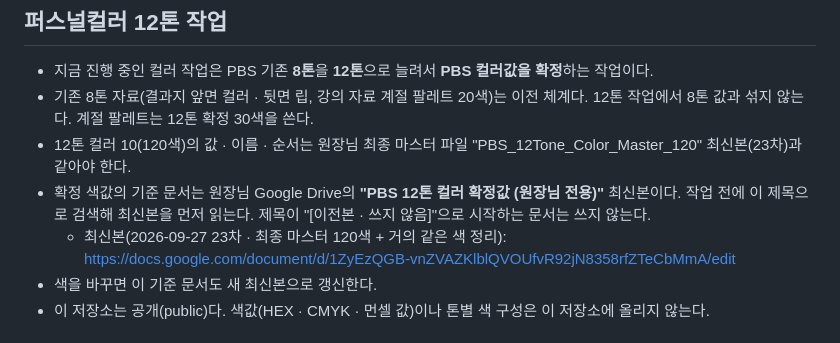
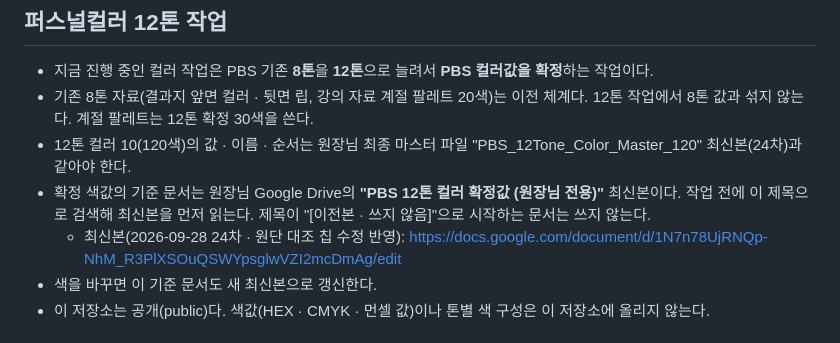
Before and after one commit to sugi2494-ship-it/pbs-child-global, a Markdown page: CLAUDE.md, the part around the change. Rendered like a GitHub page.

Commit message:
CLAUDE.md: 12톤 컬러 기준 문서를 24차 최신본으로 갱신
Co-Authored-By: Claude Opus 5.5 <noreply@anthropic.com>
Claude-Session: https://claude.ai/code/session_01UBfQbBPGSPUPw6zbHtrzDJ

```diff
--- a/CLAUDE.md
+++ b/CLAUDE.md
@@ -3,9 +3,9 @@
 ## 퍼스널컬러 12톤 작업
 - 지금 진행 중인 컬러 작업은 PBS 기존 **8톤**을 **12톤**으로 늘려서 **PBS 컬러값을 확정**하는 작업이다.
 - 기존 8톤 자료(결과지 앞면 컬러 · 뒷면 립, 강의 자료 계절 팔레트 20색)는 이전 체계다. 12톤 작업에서 8톤 값과 섞지 않는다. 계절 팔레트는 12톤 확정 30색을 쓴다.
-- 12톤 컬러 10(120색)의 값 · 이름 · 순서는 원장님 최종 마스터 파일 "PBS_12Tone_Color_Master_120" 최신본(23차)과 같아야 한다.
+- 12톤 컬러 10(120색)의 값 · 이름 · 순서는 원장님 최종 마스터 파일 "PBS_12Tone_Color_Master_120" 최신본(24차)과 같아야 한다.
 - 확정 색값의 기준 문서는 원장님 Google Drive의 **"PBS 12톤 컬러 확정값 (원장님 전용)"** 최신본이다. 작업 전에 이 제목으로 검색해 최신본을 먼저 읽는다. 제목이 "[이전본 · 쓰지 않음]"으로 시작하는 문서는 쓰지 않는다.
-  - 최신본(2026-09-27 23차 · 최종 마스터 120색 + 거의 같은 색 정리): https://docs.google.com/document/d/1ZyEzQGB-vnZVAZKlblQVOUfvR92jN8358rfZTeCbMmA/edit
+  - 최신본(2026-09-28 24차 · 원단 대조 칩 수정 반영): https://docs.google.com/document/d/1N7n78UjRNQp-NhM_R3PlXSOuQSWYpsglwVZI2mcDmAg/edit
 - 색을 바꾸면 이 기준 문서도 새 최신본으로 갱신한다.
 - 이 저장소는 공개(public)다. 색값(HEX · CMYK · 먼셀 값)이나 톤별 색 구성은 이 저장소에 올리지 않는다.
 
```
